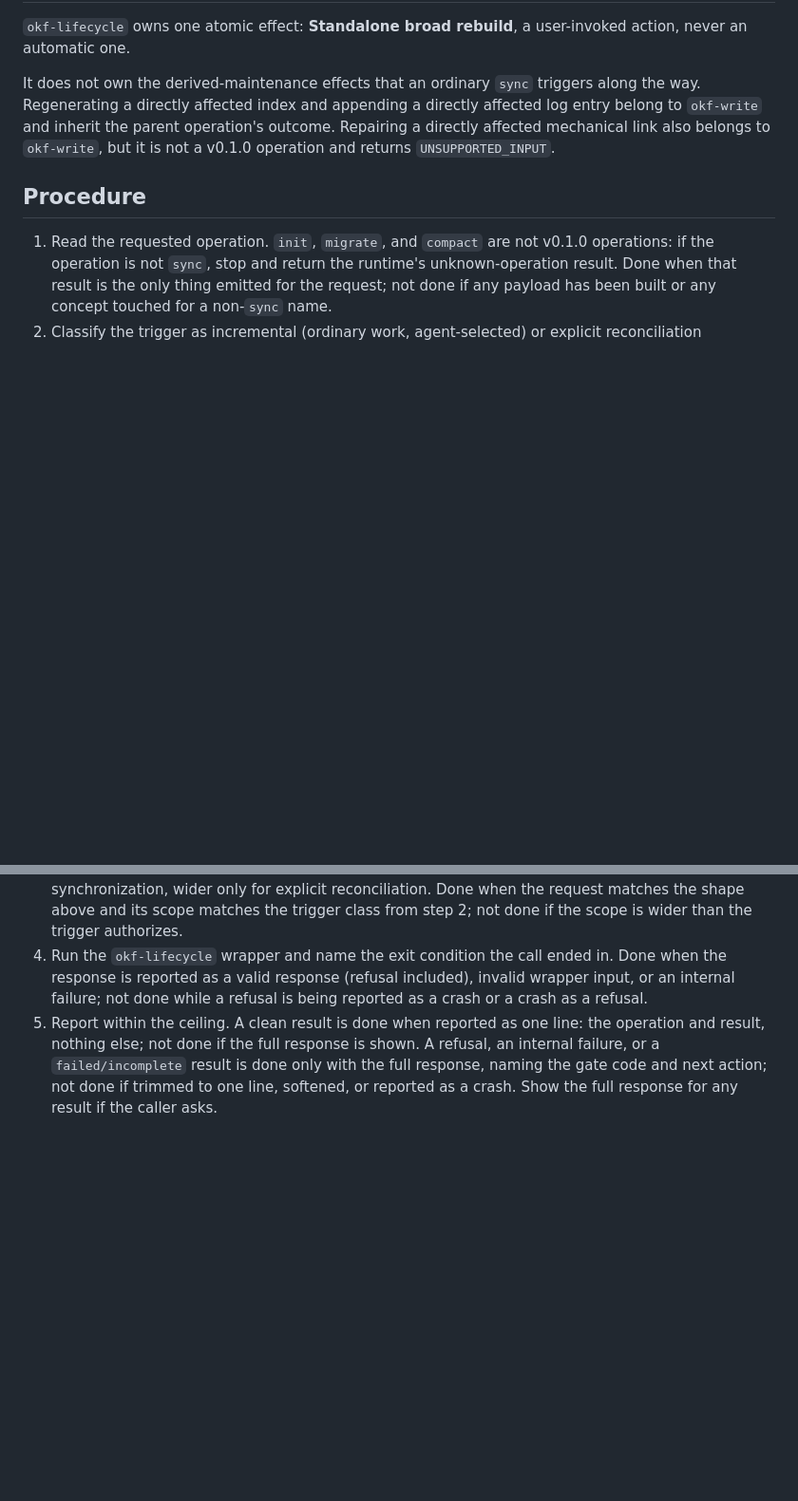
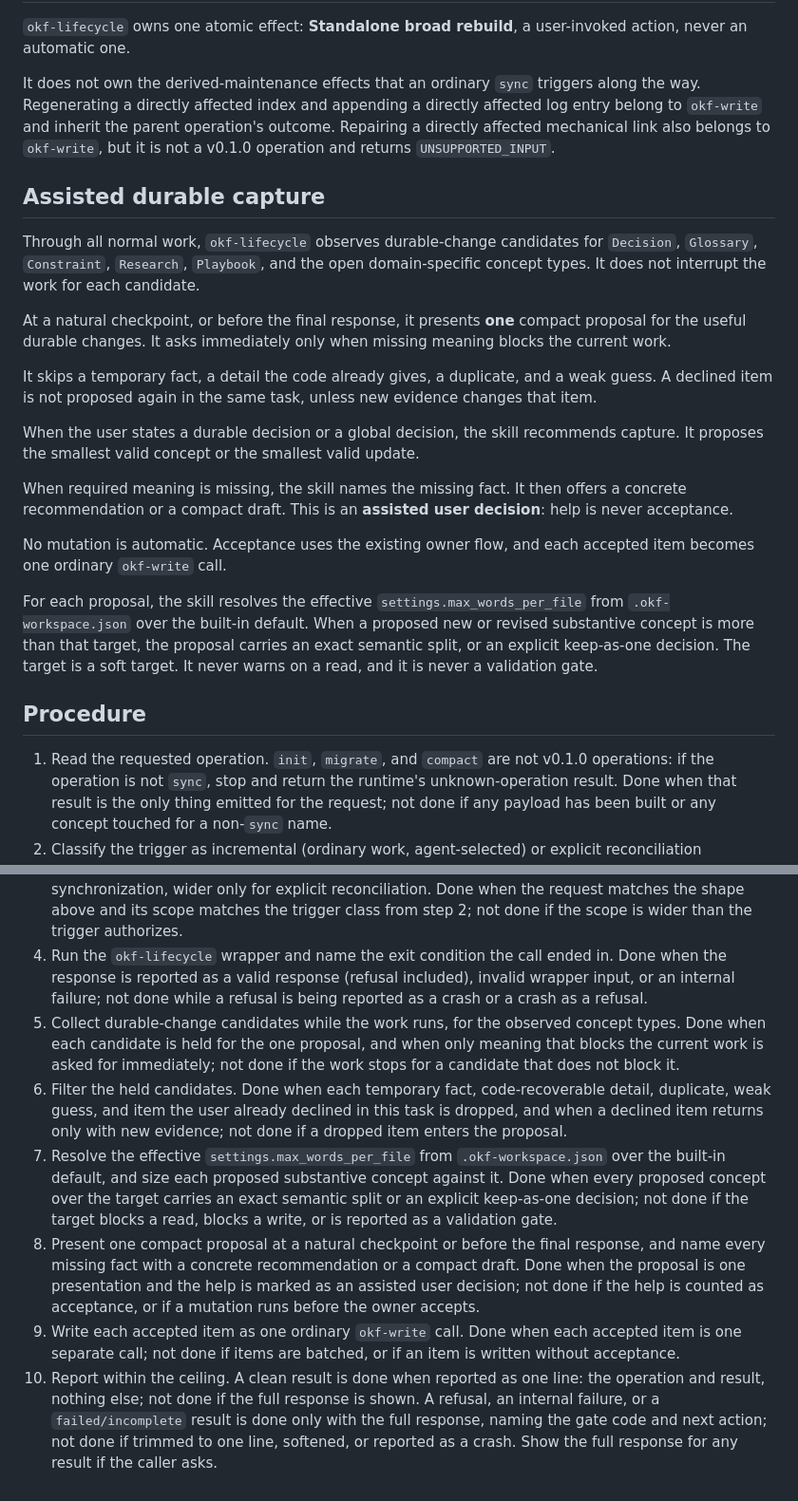
Before and after one commit to artemVeduta/okf-agent-skills, a Markdown page: skills/okf-lifecycle/SKILL.md, 2 parts joined by grey strips. Shown at 95% size. GitHub-like rendering; blank space fills up the shorter version.

Commit message:
docs(okf-lifecycle): assisted durable capture section (#199 task 1)
Co-Authored-By: Claude Opus 5 (1M context) <noreply@anthropic.com>

```diff
--- a/skills/okf-lifecycle/SKILL.md
+++ b/skills/okf-lifecycle/SKILL.md
@@ -61,10 +61,31 @@ Every wrapper call ends in exactly one of three conditions:
 
 It does not own the derived-maintenance effects that an ordinary `sync` triggers along the way. Regenerating a directly affected index and appending a directly affected log entry belong to `okf-write` and inherit the parent operation's outcome. Repairing a directly affected mechanical link also belongs to `okf-write`, but it is not a v0.1.0 operation and returns `UNSUPPORTED_INPUT`.
 
+## Assisted durable capture
+
+Through all normal work, `okf-lifecycle` observes durable-change candidates for `Decision`, `Glossary`, `Constraint`, `Research`, `Playbook`, and the open domain-specific concept types. It does not interrupt the work for each candidate.
+
+At a natural checkpoint, or before the final response, it presents **one** compact proposal for the useful durable changes. It asks immediately only when missing meaning blocks the current work.
+
+It skips a temporary fact, a detail the code already gives, a duplicate, and a weak guess. A declined item is not proposed again in the same task, unless new evidence changes that item.
+
+When the user states a durable decision or a global decision, the skill recommends capture. It proposes the smallest valid concept or the smallest valid update.
+
+When required meaning is missing, the skill names the missing fact. It then offers a concrete recommendation or a compact draft. This is an **assisted user decision**: help is never acceptance.
+
+No mutation is automatic. Acceptance uses the existing owner flow, and each accepted item becomes one ordinary `okf-write` call.
+
+For each proposal, the skill resolves the effective `settings.max_words_per_file` from `.okf-workspace.json` over the built-in default. When a proposed new or revised substantive concept is more than that target, the proposal carries an exact semantic split, or an explicit keep-as-one decision. The target is a soft target. It never warns on a read, and it is never a validation gate.
+
 ## Procedure
 
 1. Read the requested operation. `init`, `migrate`, and `compact` are not v0.1.0 operations: if the operation is not `sync`, stop and return the runtime's unknown-operation result. Done when that result is the only thing emitted for the request; not done if any payload has been built or any concept touched for a non-`sync` name.
 2. Classify the trigger as incremental (ordinary work, agent-selected) or explicit reconciliation (requested by name). Both trigger classes send `invocation: "explicit"`. Done when the trigger class is fixed before any payload is built; not done if the class is still undecided or was inferred after the scope was chosen.
 3. Build the wrapper request for the scope that trigger class authorizes: narrow for incremental synchronization, wider only for explicit reconciliation. Done when the request matches the shape above and its scope matches the trigger class from step 2; not done if the scope is wider than the trigger authorizes.
 4. Run the `okf-lifecycle` wrapper and name the exit condition the call ended in. Done when the response is reported as a valid response (refusal included), invalid wrapper input, or an internal failure; not done while a refusal is being reported as a crash or a crash as a refusal.
-5. Report within the ceiling. A clean result is done when reported as one line: the operation and result, nothing else; not done if the full response is shown. A refusal, an internal failure, or a `failed/incomplete` result is done only with the full response, naming the gate code and next action; not done if trimmed to one line, softened, or reported as a crash. Show the full response for any result if the caller asks.
+5. Collect durable-change candidates while the work runs, for the observed concept types. Done when each candidate is held for the one proposal, and when only meaning that blocks the current work is asked for immediately; not done if the work stops for a candidate that does not block it.
+6. Filter the held candidates. Done when each temporary fact, code-recoverable detail, duplicate, weak guess, and item the user already declined in this task is dropped, and when a declined item returns only with new evidence; not done if a dropped item enters the proposal.
+7. Resolve the effective `settings.max_words_per_file` from `.okf-workspace.json` over the built-in default, and size each proposed substantive concept against it. Done when every proposed concept over the target carries an exact semantic split or an explicit keep-as-one decision; not done if the target blocks a read, blocks a write, or is reported as a validation gate.
+8. Present one compact proposal at a natural checkpoint or before the final response, and name every missing fact with a concrete recommendation or a compact draft. Done when the proposal is one presentation and the help is marked as an assisted user decision; not done if the help is counted as acceptance, or if a mutation runs before the owner accepts.
+9. Write each accepted item as one ordinary `okf-write` call. Done when each accepted item is one separate call; not done if items are batched, or if an item is written without acceptance.
+10. Report within the ceiling. A clean result is done when reported as one line: the operation and result, nothing else; not done if the full response is shown. A refusal, an internal failure, or a `failed/incomplete` result is done only with the full response, naming the gate code and next action; not done if trimmed to one line, softened, or reported as a crash. Show the full response for any result if the caller asks.
```
Also changed, not shown: docs/plans/issue-199-assisted-durable-capture.md (added, +125 -0 lines).
